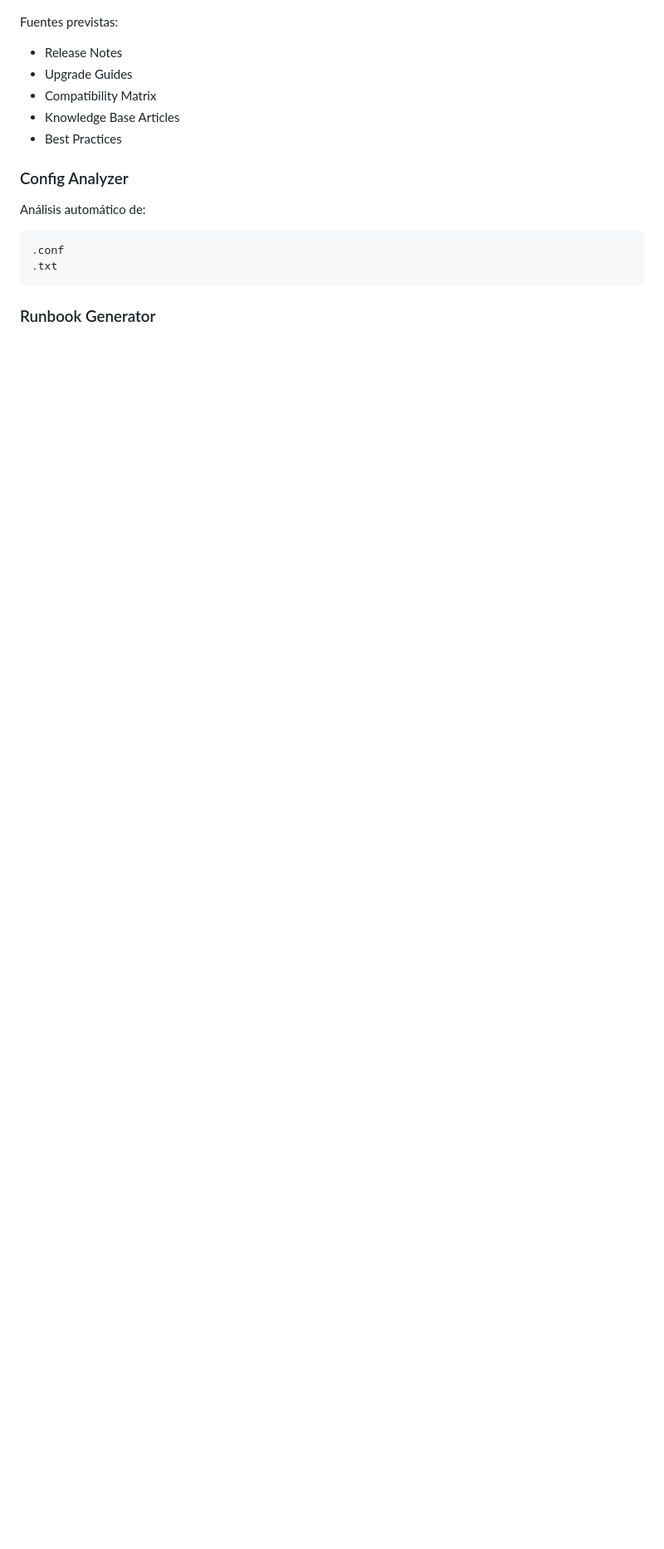
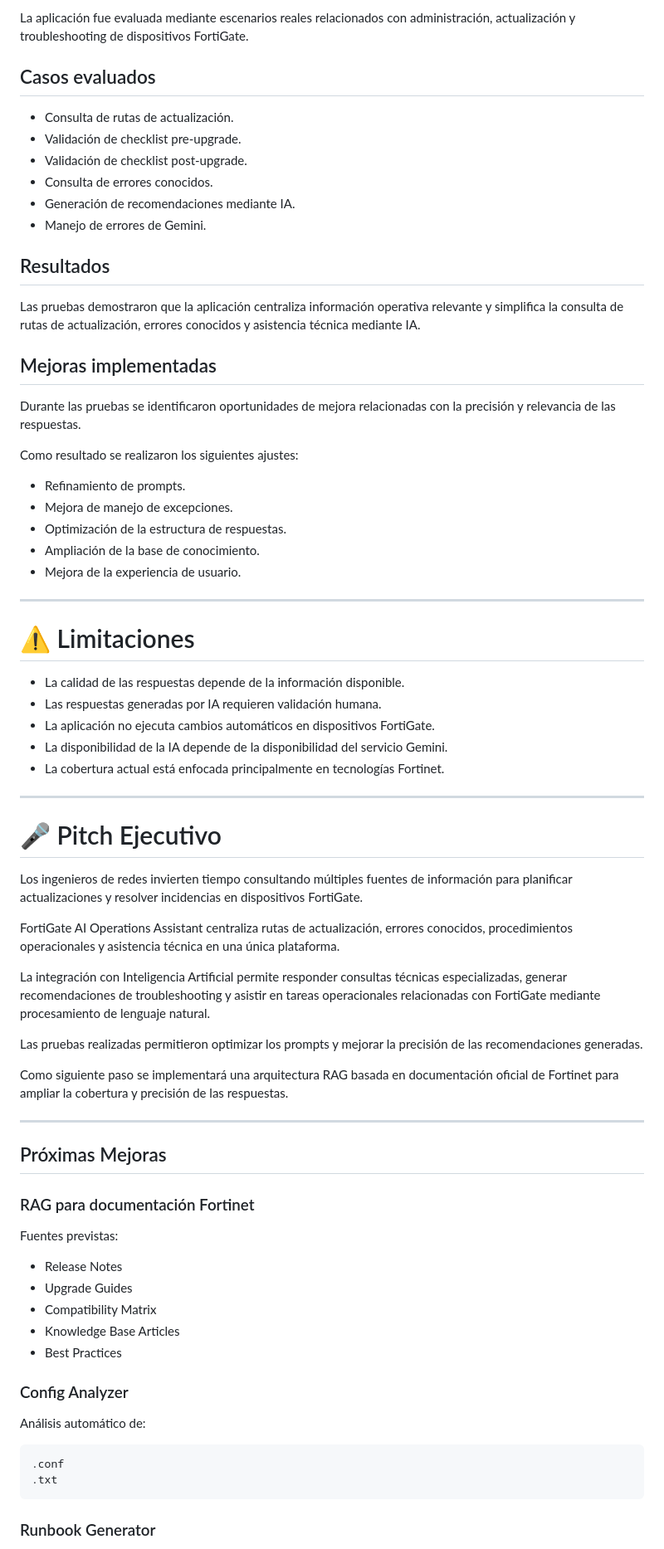
Before and after one commit to cablesandmore/fortigate-firmware-upgrade-assistant, a Markdown page: README.md, the part around one of its changes. Shown at 83% size. Rendered like a GitHub page; blank space fills up the shorter version.

Commit message:
Update README and project documentation

```diff
--- a/README.md
+++ b/README.md
@@ -449,3 +606,60 @@ La aplicación utiliza:
+La aplicación fue evaluada mediante escenarios reales relacionados con administración, actualización y troubleshooting de dispositivos FortiGate.
+
+## Casos evaluados
+
+- Consulta de rutas de actualización.
+- Validación de checklist pre-upgrade.
+- Validación de checklist post-upgrade.
+- Consulta de errores conocidos.
+- Generación de recomendaciones mediante IA.
+- Manejo de errores de Gemini.
+
+## Resultados
+
+Las pruebas demostraron que la aplicación centraliza información operativa relevante y simplifica la consulta de rutas de actualización, errores conocidos y asistencia técnica mediante IA.
+
+## Mejoras implementadas
+
+Durante las pruebas se identificaron oportunidades de mejora relacionadas con la precisión y relevancia de las respuestas.
+
+Como resultado se realizaron los siguientes ajustes:
+
+- Refinamiento de prompts.
+- Mejora de manejo de excepciones.
+- Optimización de la estructura de respuestas.
+- Ampliación de la base de conocimiento.
+- Mejora de la experiencia de usuario.
+
+---
+
+# ⚠️ Limitaciones
+
+- La calidad de las respuestas depende de la información disponible.
+- Las respuestas generadas por IA requieren validación humana.
+- La aplicación no ejecuta cambios automáticos en dispositivos FortiGate.
+- La disponibilidad de la IA depende de la disponibilidad del servicio Gemini.
+- La cobertura actual está enfocada principalmente en tecnologías Fortinet.
+
+---
+
+# 🎤 Pitch Ejecutivo
+
+Los ingenieros de redes invierten tiempo consultando múltiples fuentes de información para planificar actualizaciones y resolver incidencias en dispositivos FortiGate.
+
+FortiGate AI Operations Assistant centraliza rutas de actualización, errores conocidos, procedimientos operacionales y asistencia técnica en una única plataforma.
+
+La integración con Inteligencia Artificial permite responder consultas técnicas especializadas, generar recomendaciones de troubleshooting y asistir en tareas operacionales relacionadas con FortiGate mediante procesamiento de lenguaje natural.
+
+Las pruebas realizadas permitieron optimizar los prompts y mejorar la precisión de las recomendaciones generadas.
+
+Como siguiente paso se implementará una arquitectura RAG basada en documentación oficial de Fortinet para ampliar la cobertura y precisión de las respuestas.
+
+---
+
+## Próximas Mejoras
+
+### RAG para documentación Fortinet
+
 Fuentes previstas:
 
 - Release Notes
```
Also changed, not shown: other parts of README.md (+157 -0 lines).
